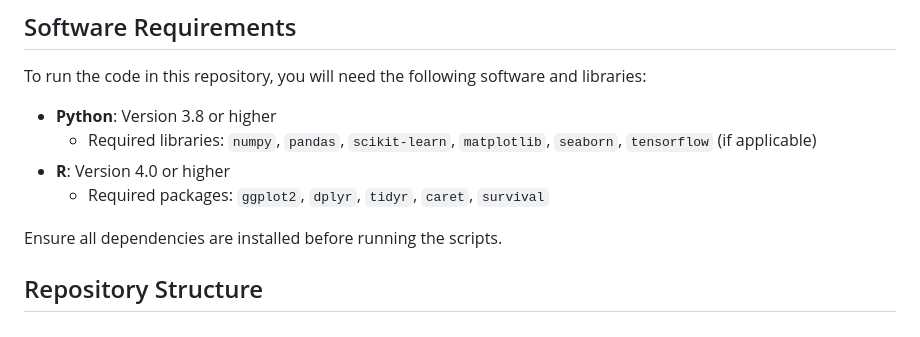
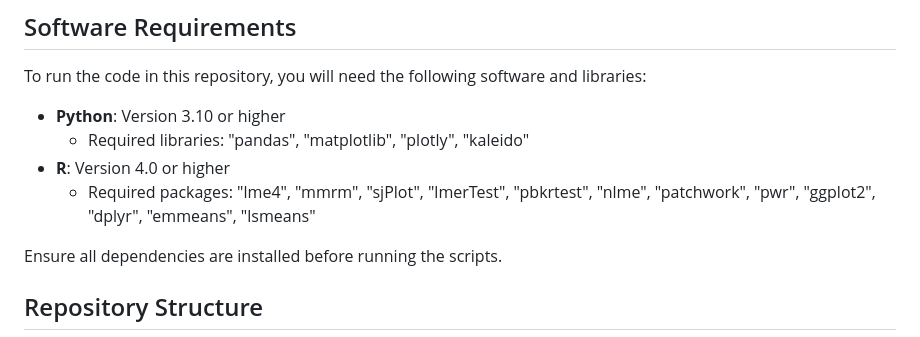
Before and after one commit to AstraZeneca/ppm-ad-neuroscience, a Markdown page: README.md, the part around the change. Drawn GitHub-style.

Commit message:
docs: edit latest packages used

```diff
--- a/README.md
+++ b/README.md
@@ -16,10 +16,10 @@ Alzheimer’s Disease (AD) drug discovery has been hampered by patient heterogen
 
 To run the code in this repository, you will need the following software and libraries:
 
-- **Python**: Version 3.8 or higher
-  - Required libraries: `numpy`, `pandas`, `scikit-learn`, `matplotlib`, `seaborn`, `tensorflow` (if applicable)
+- **Python**: Version 3.10 or higher
+  - Required libraries: "pandas", "matplotlib", "plotly", "kaleido"
 - **R**: Version 4.0 or higher
-  - Required packages: `ggplot2`, `dplyr`, `tidyr`, `caret`, `survival`
+  - Required packages: "lme4", "mmrm", "sjPlot", "lmerTest", "pbkrtest", "nlme", "patchwork", "pwr", "ggplot2", "dplyr", "emmeans", "lsmeans"
 
 Ensure all dependencies are installed before running the scripts.
 
```
